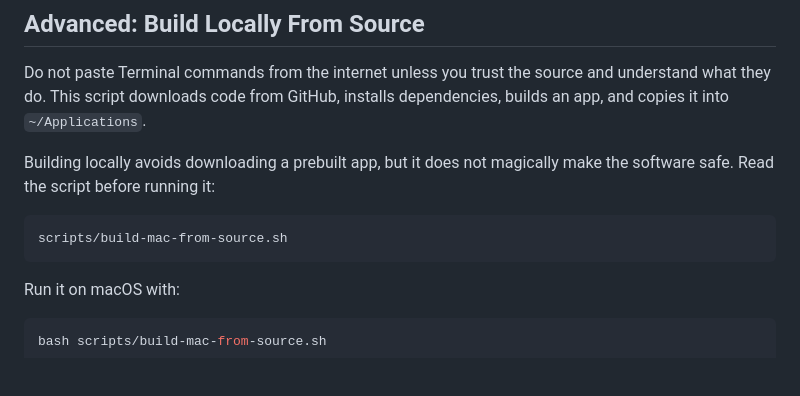
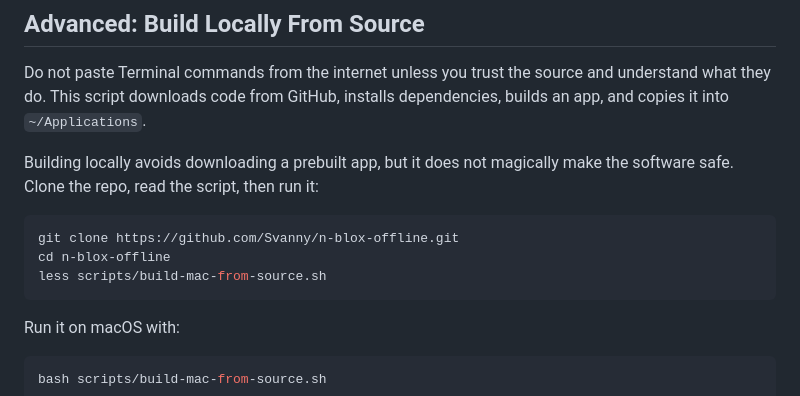
Before and after one commit to Svanny/n-blox-offline, a Markdown page: README.md, the part around the change. Rendered like a GitHub page; blank space fills up the shorter version.

Commit message:
docs: Clarify advanced source build setup
Show users how to clone the repository before inspecting and running the macOS source-build script.

Co-Authored-By: OpenAI Codex <noreply@openai.com>

````diff
--- a/README.md
+++ b/README.md
@@ -68,10 +68,12 @@ https://support.apple.com/en-kw/guide/mac-help/open-a-mac-app-from-an-unknown-de
 
 Do not paste Terminal commands from the internet unless you trust the source and understand what they do. This script downloads code from GitHub, installs dependencies, builds an app, and copies it into `~/Applications`.
 
-Building locally avoids downloading a prebuilt app, but it does not magically make the software safe. Read the script before running it:
+Building locally avoids downloading a prebuilt app, but it does not magically make the software safe. Clone the repo, read the script, then run it:
 
-```text
-scripts/build-mac-from-source.sh
+```bash
+git clone https://github.com/Svanny/n-blox-offline.git
+cd n-blox-offline
+less scripts/build-mac-from-source.sh
 ```
 
 Run it on macOS with:
````
